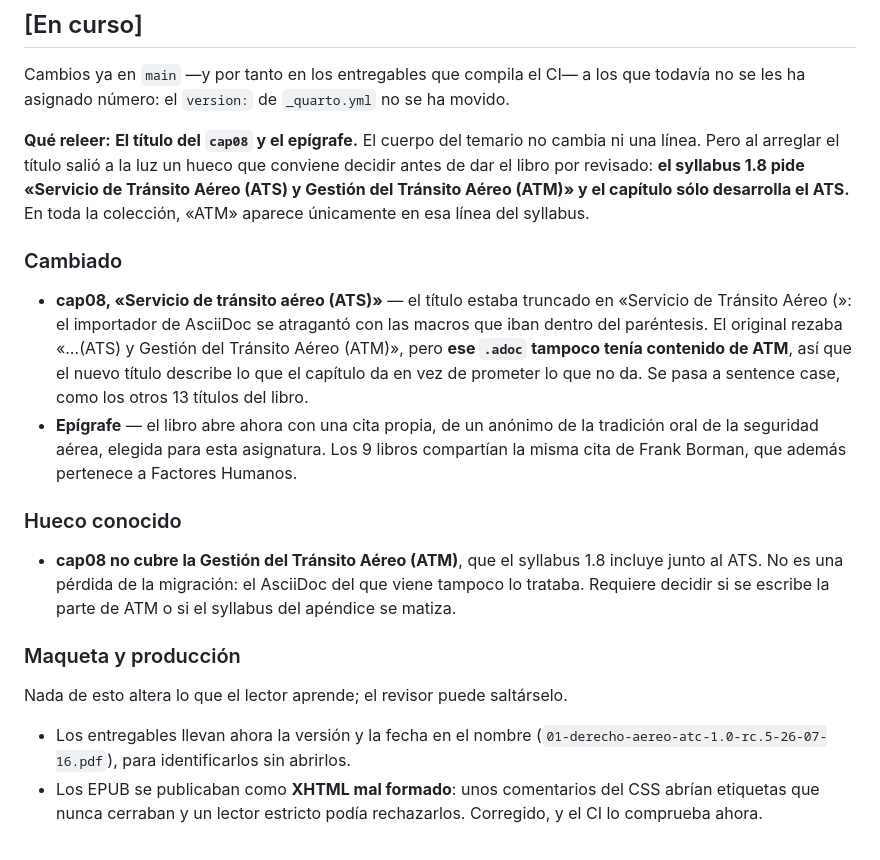
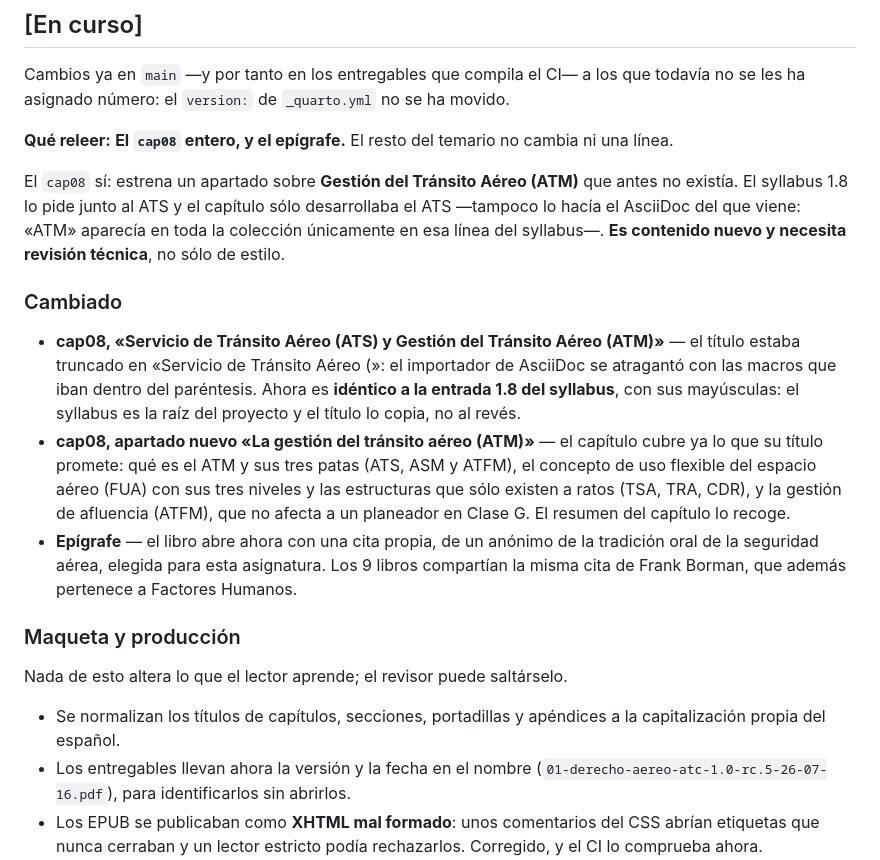
Before and after one commit to VuelaLibre-net/teoria-licencia-SPL, a Markdown page: 01-derecho-aereo-atc/CHANGELOG-01.md, the part around the change. GitHub-like rendering.

Commit message:
docs: registrar el ATM del cap08 en el changelog del libro 01
"Qué releer" pasa a pedir el cap08 entero y avisa de que es contenido nuevo
que necesita revisión técnica, no sólo de estilo. Desaparece el apartado
"Hueco conocido": el hueco está cerrado.

```diff
--- a/01-derecho-aereo-atc/CHANGELOG-01.md
+++ b/01-derecho-aereo-atc/CHANGELOG-01.md
@@ -19,33 +19,34 @@ rompe la compilación.
 Cambios ya en `main` —y por tanto en los entregables que compila el CI— a los que todavía no se les
 ha asignado número: el `version:` de `_quarto.yml` no se ha movido.
 
-**Qué releer:** **El título del `cap08` y el epígrafe.** El cuerpo del temario no cambia ni una
-línea. Pero al arreglar el título salió a la luz un hueco que conviene decidir antes de dar el libro
-por revisado: **el syllabus 1.8 pide «Servicio de Tránsito Aéreo (ATS) **y Gestión del Tránsito
-Aéreo (ATM)**» y el capítulo sólo desarrolla el ATS.** En toda la colección, «ATM» aparece
-únicamente en esa línea del syllabus.
+**Qué releer:** **El `cap08` entero, y el epígrafe.** El resto del temario no cambia ni una línea.
+
+El `cap08` sí: estrena un apartado sobre **Gestión del Tránsito Aéreo (ATM)** que antes no existía.
+El syllabus 1.8 lo pide junto al ATS y el capítulo sólo desarrollaba el ATS —tampoco lo hacía el
+AsciiDoc del que viene: «ATM» aparecía en toda la colección únicamente en esa línea del syllabus—.
+**Es contenido nuevo y necesita revisión técnica**, no sólo de estilo.
 
 ### Cambiado
 
-* **cap08, «Servicio de tránsito aéreo (ATS)»** — el título estaba truncado en «Servicio de Tránsito
-  Aéreo (»: el importador de AsciiDoc se atragantó con las macros que iban dentro del paréntesis. El
-  original rezaba «…(ATS) y Gestión del Tránsito Aéreo (ATM)», pero **ese `.adoc` tampoco tenía
-  contenido de ATM**, así que el nuevo título describe lo que el capítulo da en vez de prometer lo
-  que no da. Se pasa a sentence case, como los otros 13 títulos del libro.
+* **cap08, «Servicio de Tránsito Aéreo (ATS) y Gestión del Tránsito Aéreo (ATM)»** — el título
+  estaba truncado en «Servicio de Tránsito Aéreo (»: el importador de AsciiDoc se atragantó con las
+  macros que iban dentro del paréntesis. Ahora es **idéntico a la entrada 1.8 del syllabus**, con sus
+  mayúsculas: el syllabus es la raíz del proyecto y el título lo copia, no al revés.
+* **cap08, apartado nuevo «La gestión del tránsito aéreo (ATM)»** — el capítulo cubre ya lo que su
+  título promete: qué es el ATM y sus tres patas (ATS, ASM y ATFM), el concepto de uso flexible del
+  espacio aéreo (FUA) con sus tres niveles y las estructuras que sólo existen a ratos (TSA, TRA,
+  CDR), y la gestión de afluencia (ATFM), que no afecta a un planeador en Clase G. El resumen del
+  capítulo lo recoge.
 * **Epígrafe** — el libro abre ahora con una cita propia, de un anónimo de la tradición oral de la
   seguridad aérea, elegida para esta asignatura. Los 9 libros compartían la misma cita de Frank
   Borman, que además pertenece a Factores Humanos.
-
-### Hueco conocido
-
-* **cap08 no cubre la Gestión del Tránsito Aéreo (ATM)**, que el syllabus 1.8 incluye junto al ATS.
-  No es una pérdida de la migración: el AsciiDoc del que viene tampoco lo trataba. Requiere decidir
-  si se escribe la parte de ATM o si el syllabus del apéndice se matiza.
 
 ### Maqueta y producción
 
 Nada de esto altera lo que el lector aprende; el revisor puede saltárselo.
 
+* Se normalizan los títulos de capítulos, secciones, portadillas y apéndices a la capitalización
+  propia del español.
 * Los entregables llevan ahora la versión y la fecha en el nombre
   (`01-derecho-aereo-atc-1.0-rc.5-26-07-16.pdf`), para identificarlos sin abrirlos.
 * Los EPUB se publicaban como **XHTML mal formado**: unos comentarios del CSS abrían etiquetas que
```
